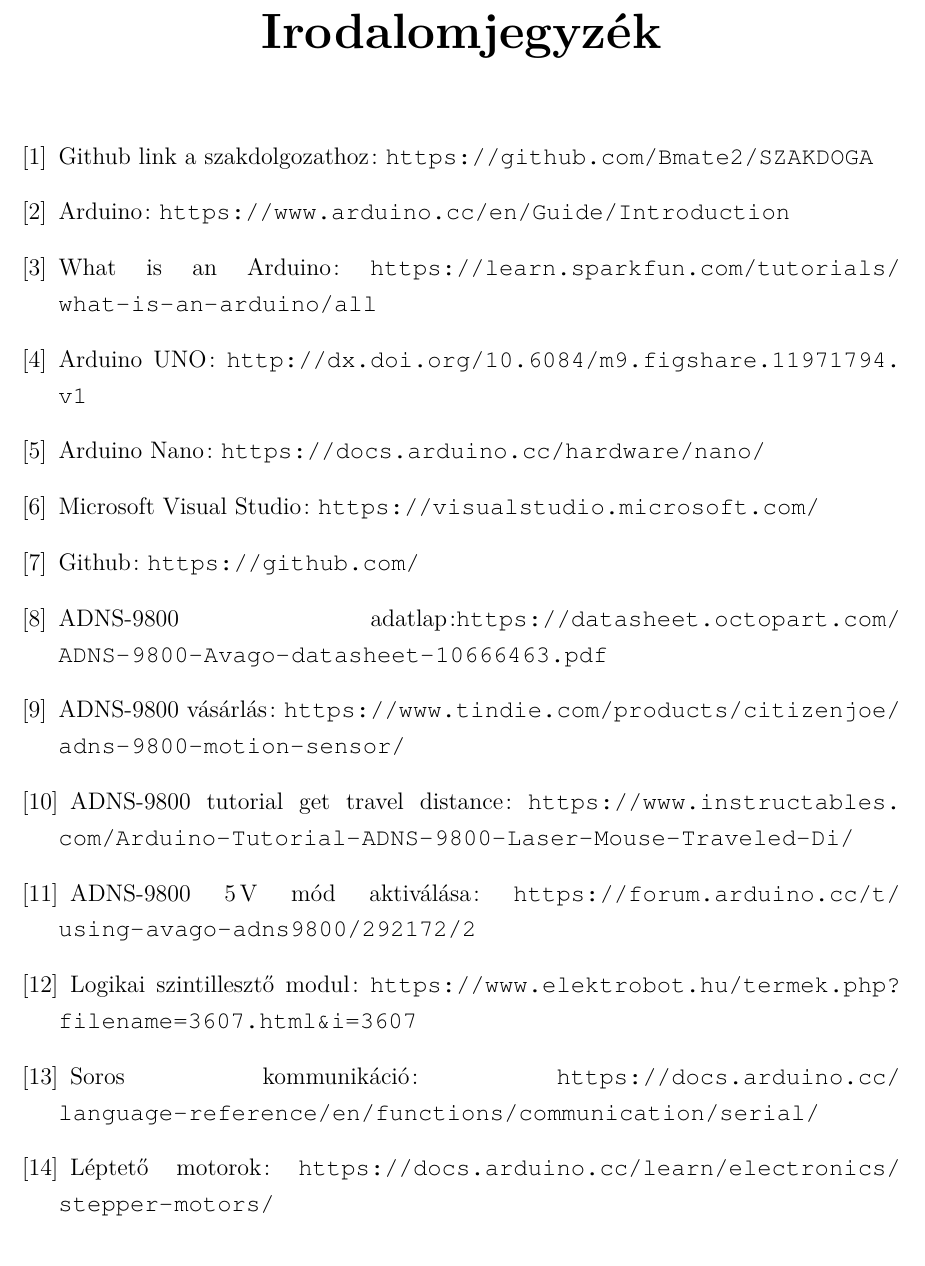
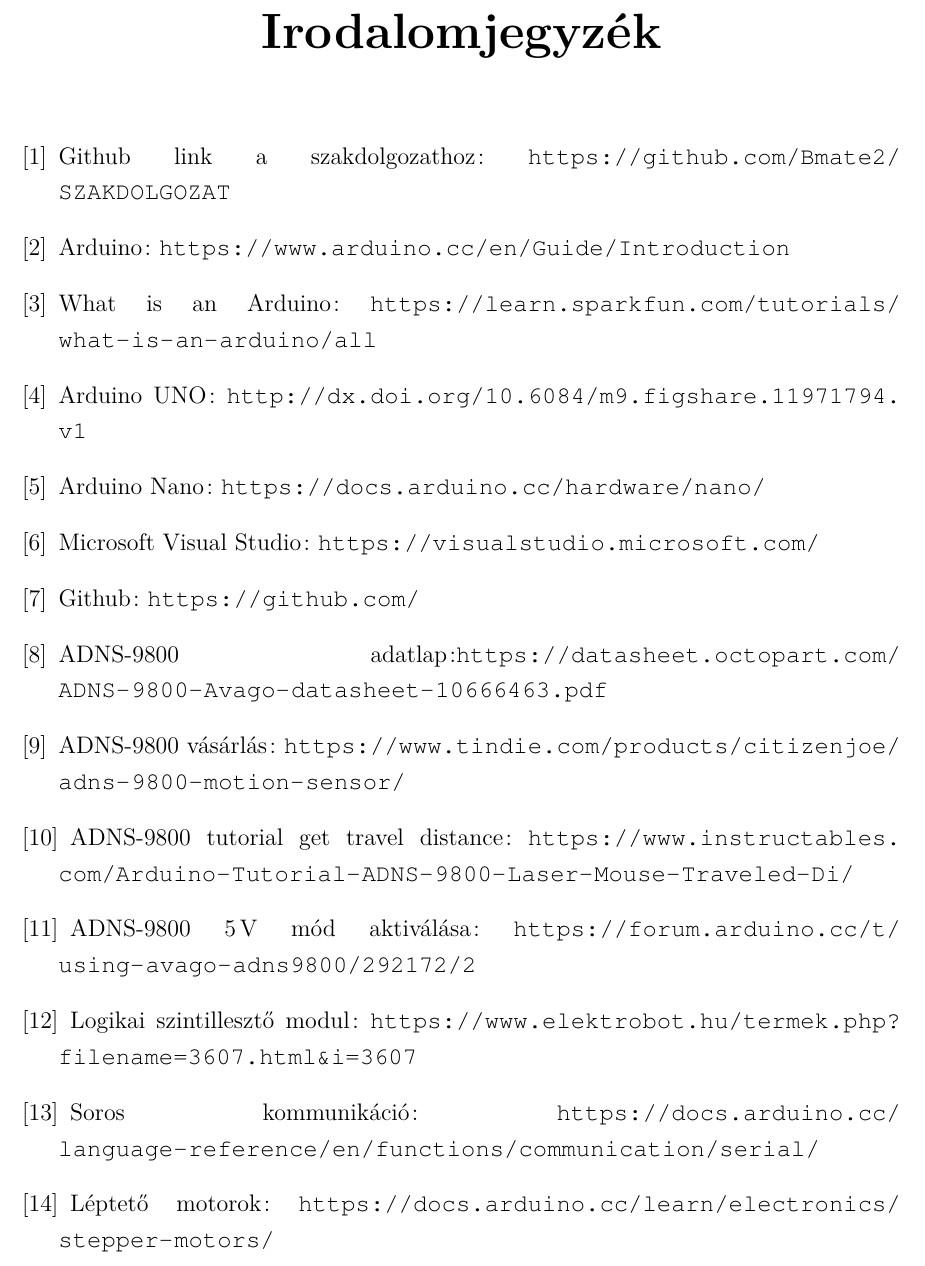
Before and after one commit to Bmate2/SZAKDOLGOZAT, a LaTeX thesis (Doc/FX0W53.tex): part of page 34 of 37, cut so that both start at the same text. Compiled offline with pdfLaTeX.

Commit message:
Link módosítás

```diff
--- a/Doc/FX0W53.tex
+++ b/Doc/FX0W53.tex
@@ -723,7 +723,7 @@
 \addcontentsline{toc}{chapter}{Ábrajegyzék}
 \begin{thebibliography}{9}
 \addcontentsline{toc}{chapter}{\bibname}
-\bibitem{szakdolgozat} Github link a szakdolgozathoz: \url{https://github.com/Bmate2/SZAKDOGA}
+\bibitem{szakdolgozat} Github link a szakdolgozathoz: \url{https://github.com/Bmate2/SZAKDOLGOZAT}
 \bibitem{arduino} Arduino: \url{https://www.arduino.cc/en/Guide/Introduction}
 \bibitem{whatisanarduino} What is an Arduino: \url{https://learn.sparkfun.com/tutorials/what-is-an-arduino/all}
 \bibitem{arduinouno} Arduino UNO: \url{http://dx.doi.org/10.6084/m9.figshare.11971794.v1}
```
